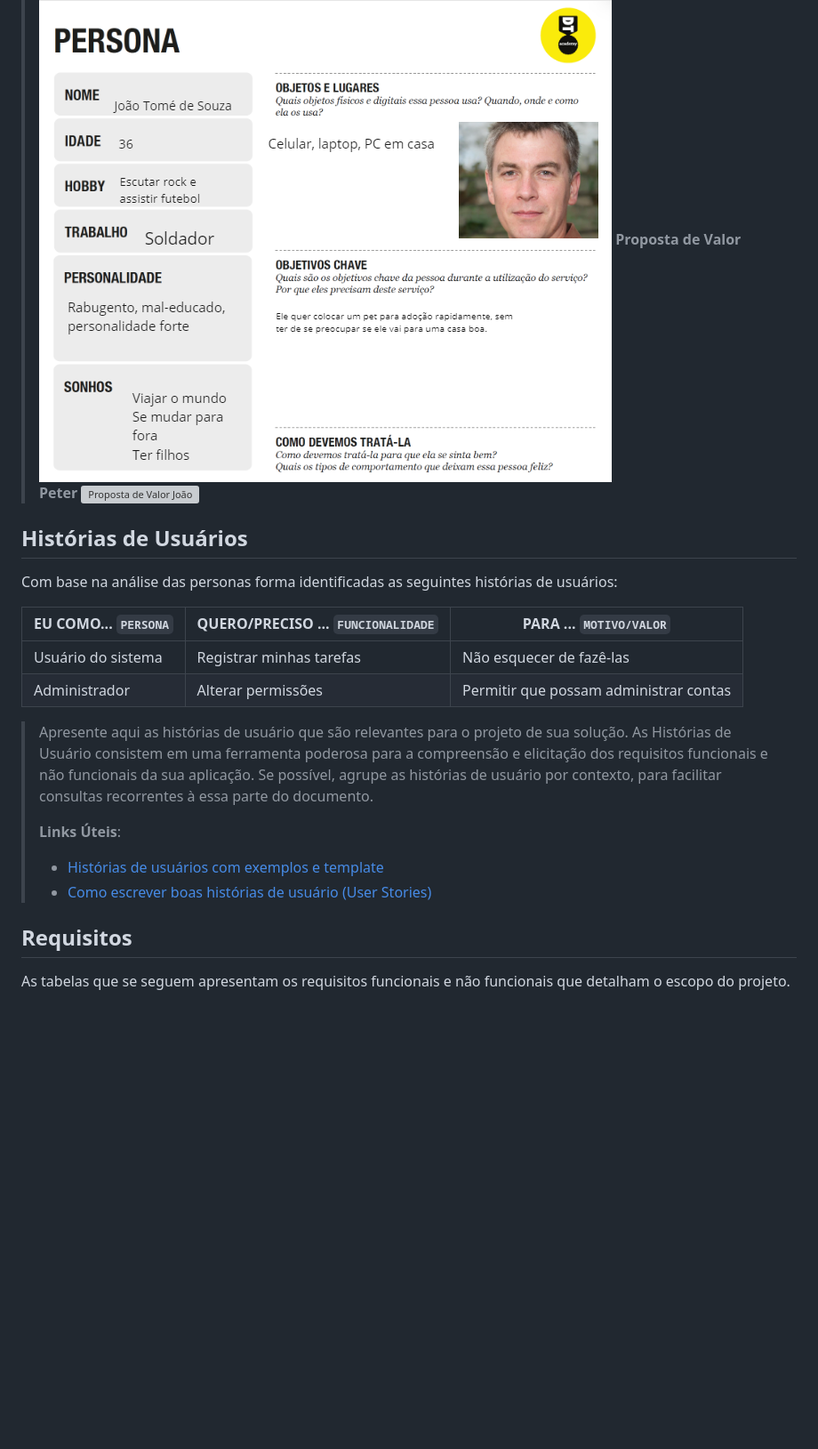
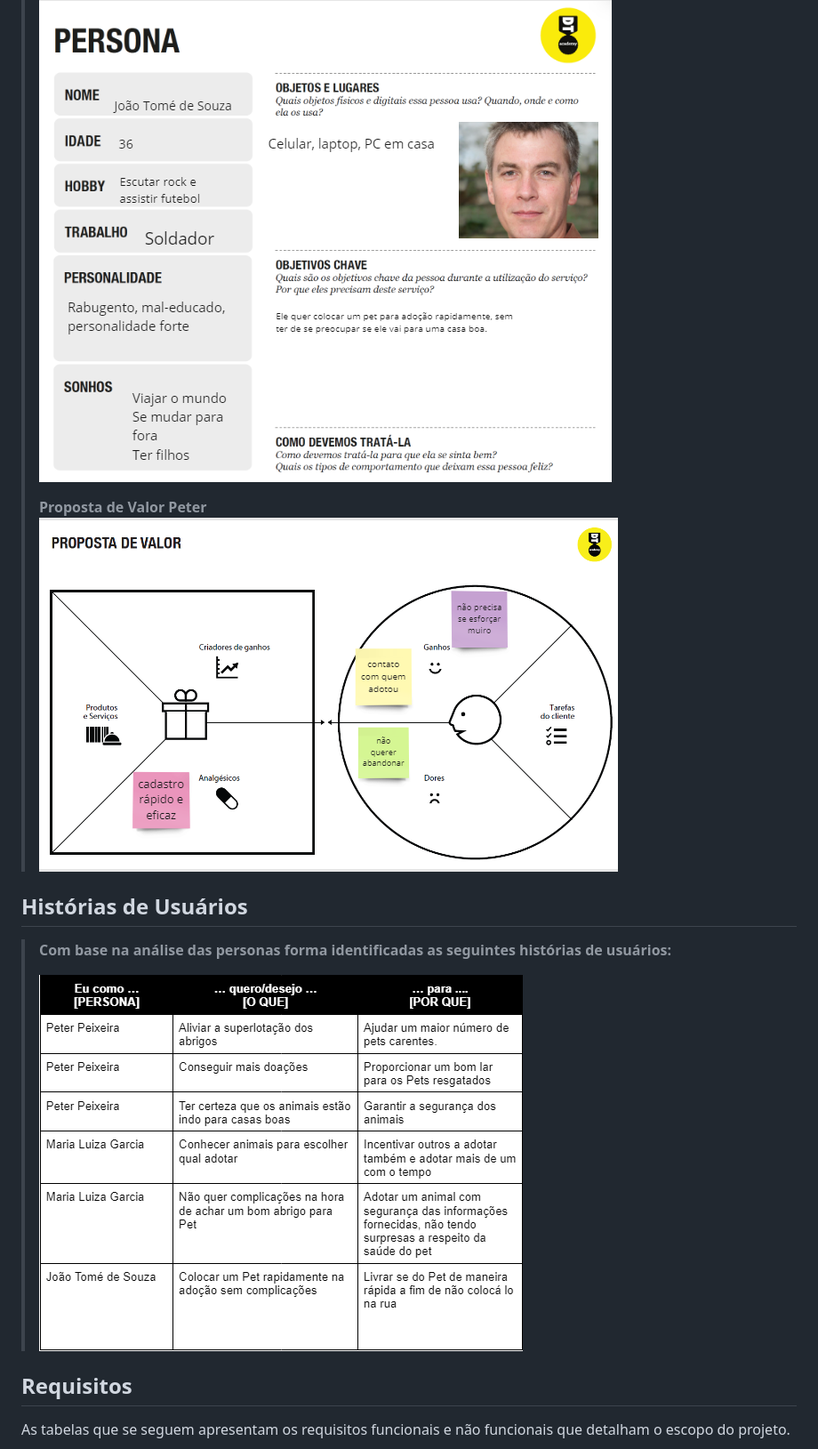
Before and after one commit to ICEI-PUC-Minas-PPLES-TI/plf-es-2023-1-ti1-0385100-problemas-com-pets-2, a Markdown page: docs/relatorio/Relatorio Tecnico - TEMPLATE.md, the part around the change printed below. Shown: that part at 89% size. Rendered like a GitHub page; pictures changed too: docs/relatorio/images/histusuario.png (added); blank space fills up the shorter version; grey boxes are pictures that could not be loaded.

Commit message:
Update Hist user

```diff
--- a/docs/relatorio/Relatorio Tecnico - TEMPLATE.md
+++ b/docs/relatorio/Relatorio Tecnico - TEMPLATE.md
@@ -105,29 +107,17 @@ As personas levantadas durante o processo de entendimento do problema são apres
 >
 > ![João Tomé de Souza](images/Persona3.png)
+>
 > **Proposta de Valor Peter**
-> ![Proposta de Valor João](images/propostajoao)
+> ![Proposta de Valor João](images/propostajoao.png)
 >
 
 
 ## Histórias de Usuários
 
-Com base na análise das personas forma identificadas as seguintes histórias de usuários:
-
-|EU COMO... `PERSONA`| QUERO/PRECISO ... `FUNCIONALIDADE` |PARA ... `MOTIVO/VALOR`                 |
-|--------------------|------------------------------------|----------------------------------------|
-|Usuário do sistema  | Registrar minhas tarefas           | Não esquecer de fazê-las               |
-|Administrador       | Alterar permissões                 | Permitir que possam administrar contas |
-
-> Apresente aqui as histórias de usuário que são relevantes para o
-> projeto de sua solução. As Histórias de Usuário consistem em uma
-> ferramenta poderosa para a compreensão e elicitação dos requisitos
-> funcionais e não funcionais da sua aplicação. Se possível, agrupe as
-> histórias de usuário por contexto, para facilitar consultas
-> recorrentes à essa parte do documento.
+> **Com base na análise das personas forma identificadas as seguintes histórias de usuários:**
 >
-> **Links Úteis**:
-> - [Histórias de usuários com exemplos e template](https://www.atlassian.com/br/agile/project-management/user-stories)
-> - [Como escrever boas histórias de usuário (User Stories)](https://medium.com/vertice/como-escrever-boas-users-stories-hist%C3%B3rias-de-usu%C3%A1rios-b29c75043fac)
+> ![História de Usuários](images/histusuario.png)
+>
 
 ## Requisitos
 
```
Also changed, not shown: other parts of docs/relatorio/Relatorio Tecnico - TEMPLATE.md (+4 -2 lines).
